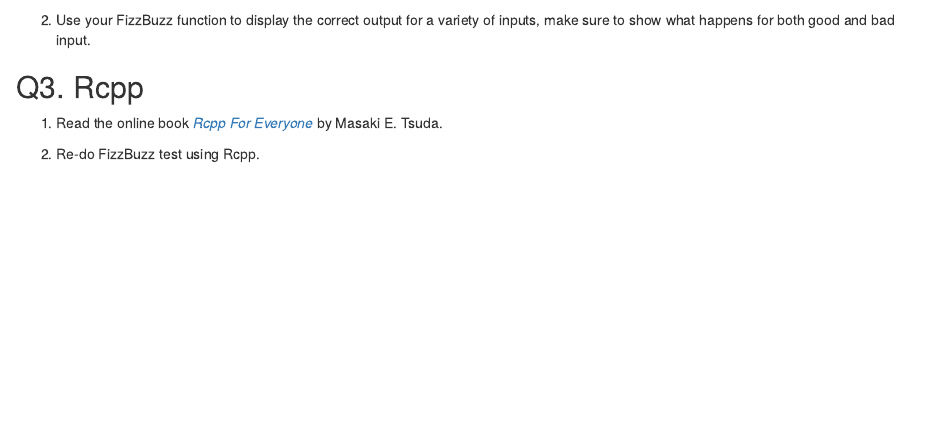
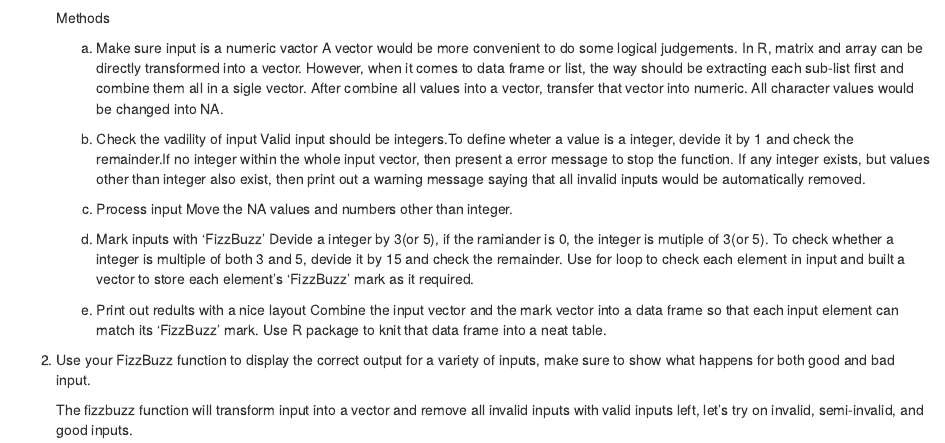
Before and after one commit to suedez/biostat-m280-2019-winter, an R Markdown document (hw2/hw2sol.Rmd): the page in a window 1100 px wide, from 3060 px down before the commit and from 1690 px down after it. Rendered offline with R 4.5, knitr and Pandoc, with nearby package versions; some code elsewhere in the file could not run offline; common packages that the code uses without loading them are loaded.

Commit message:
add method discription of fizzbuzz function and.. Happy Nwe Year

````diff
--- a/hw2/hw2sol.Rmd
+++ b/hw2/hw2sol.Rmd
@@ -88,7 +88,25 @@ fizzbuzz <- function(x){
 }
     ```
 
-    b) The fizzbuzz function will transform input into a vector and remove all invalid inputs with valid inputs left, let's try on invalid, semi-invalid, and good inputs.
+    Methods
+    a) Make sure input is a numeric vactor
+    A vector would be more convenient to do some logical judgements. In R, matrix and array can be directly transformed into a vector. However, when it comes to data frame or list, the way should be extracting each sub-list first and combine them all in a sigle vector. After combine all values into a vector, transfer that vector into numeric. All character values would be changed into NA.
+
+    b) Check the vadility of input
+    Valid input should be integers.To define wheter a value is a integer, devide it by 1 and check the remainder.If no integer within the whole input vector, then present a error message to stop the function. If any integer exists, but values other than integer also exist, then print out a warning message saying that all invalid inputs would be automatically removed.
+
+    c) Process input
+    Move the NA values and numbers other than integer.
+
+    d) Mark inputs with 'FizzBuzz'
+    Devide a integer by 3(or 5), if the ramiander is 0, the integer is mutiple of 3(or 5). To check whether a integer is multiple of both 3 and 5, devide it by 15 and check the remainder. Use for loop to check each element in input and built a vector to store each element's 'FizzBuzz' mark as it required.
+
+    e) Print out redults with a nice layout
+    Combine the input vector and the mark vector into a data frame so that each input element can match its 'FizzBuzz' mark. Use R package to knit that data frame into a neat table.
+
+2. Use your FizzBuzz function to display the correct output for a variety of inputs, make sure to show what happens for both good and bad input.
+
+    The fizzbuzz function will transform input into a vector and remove all invalid inputs with valid inputs left, let's try on invalid, semi-invalid, and good inputs.
 
     ```{r}
     ## totally invalid input
@@ -117,7 +135,7 @@ fizzbuzz <- function(x){
 
 
 
-2. Use your FizzBuzz function to display the correct output for a variety of inputs, make sure to show what happens for both good and bad input.
+
 
 ## Q3. Rcpp
 
````
